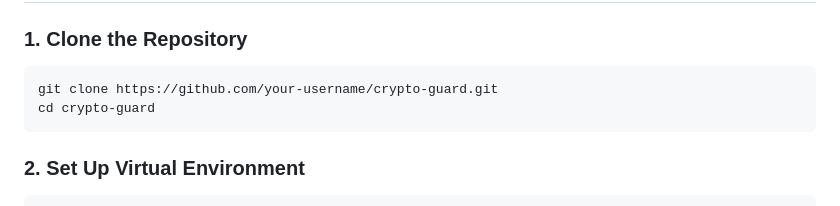
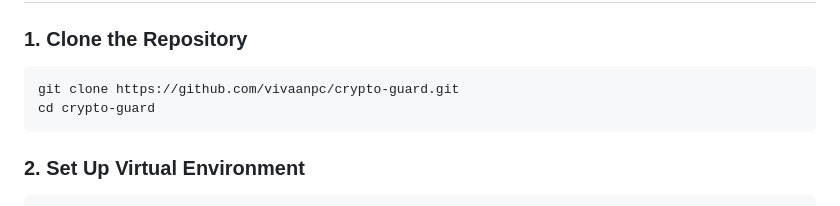
Before and after one commit to vivaanpc/CryptoGuard, a Markdown page: README.md, the part around the change. Rendered like a GitHub page.

````diff
--- a/README.md
+++ b/README.md
@@ -50,7 +50,7 @@ crypto-guard/
 
 ### 1. Clone the Repository
 ```bash
-git clone https://github.com/your-username/crypto-guard.git
+git clone https://github.com/vivaanpc/crypto-guard.git
 cd crypto-guard
 ```
 
````
